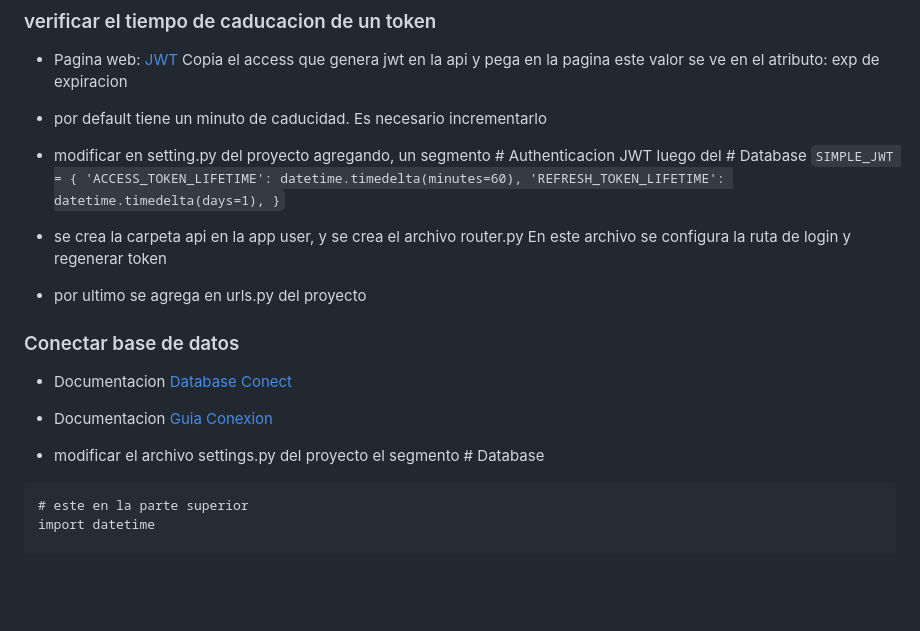
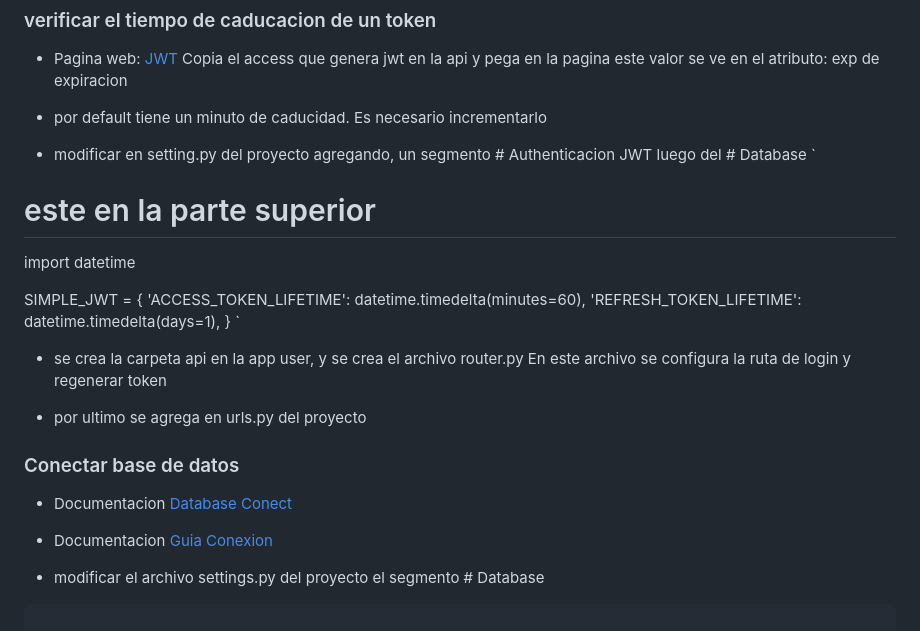
Before and after one commit to proyectos-django-liwba/blog-api, a Markdown page: README.MD, the part around the change. Drawn GitHub-style; blank space fills up the shorter version.

````diff
--- a/README.MD
+++ b/README.MD
@@ -231,6 +231,9 @@ este valor se ve en el atributo: exp de expiracion
 
 * modificar en setting.py del proyecto agregando, un segmento # Authenticacion JWT luego del # Database
 `
+# este en la parte superior
+import datetime
+
 SIMPLE_JWT = {
     'ACCESS_TOKEN_LIFETIME': datetime.timedelta(minutes=60),
     'REFRESH_TOKEN_LIFETIME': datetime.timedelta(days=1),
@@ -250,8 +253,6 @@ En este archivo se configura la ruta de login y regenerar token
 
 * modificar el archivo settings.py del proyecto el segmento # Database
 ```
-# este en la parte superior
-import datetime
 
 DATABASES = {
     "default": {
````
